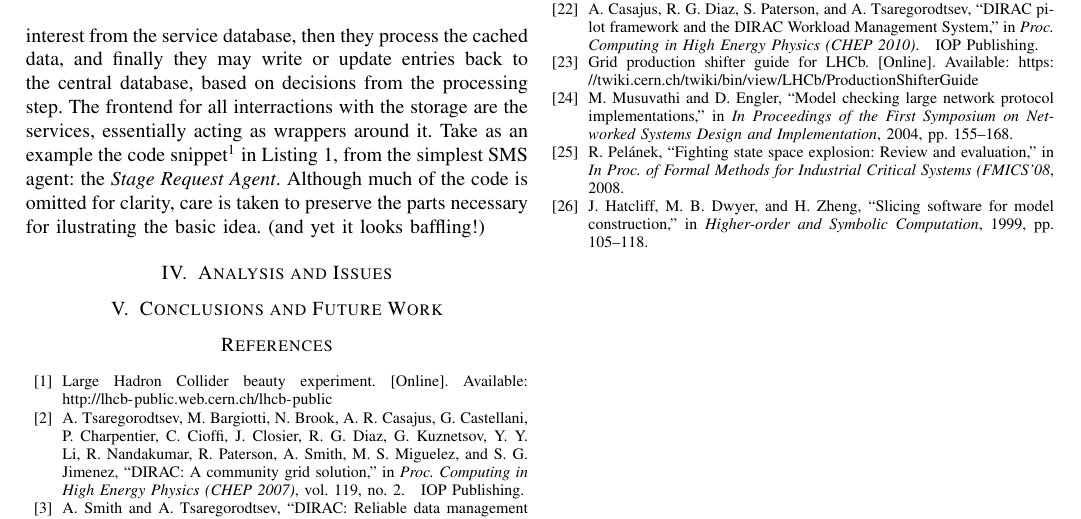
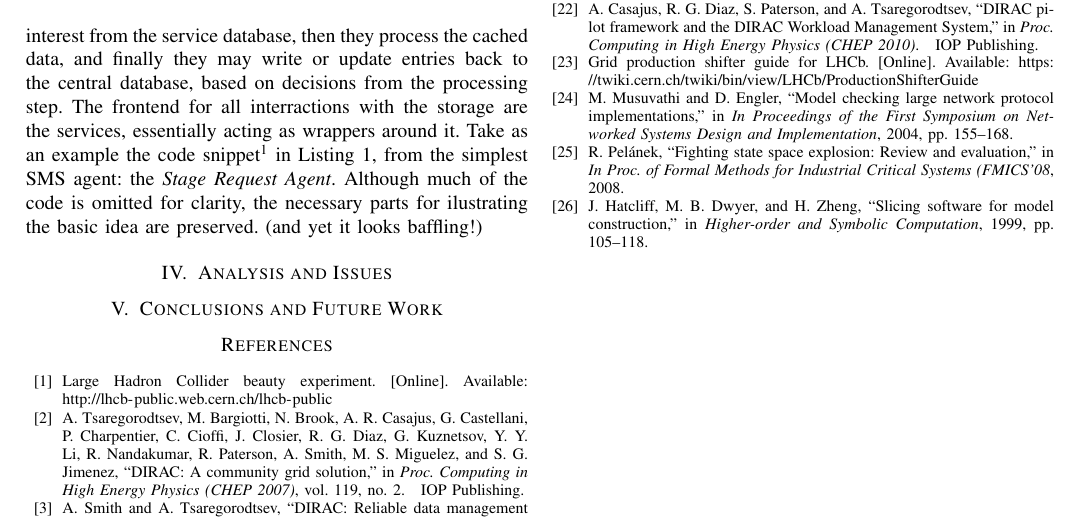
Before and after one commit to remenska/Paper-collaboration, a LaTeX paper (paper_update.tex): part of page 5 of 5, cut so that both start at the same text. Compiled offline with pdfLaTeX.

Commit message:
halfway there

```diff
--- a/paper_update.tex
+++ b/paper_update.tex
@@ -370,8 +370,7 @@ The frontend for all interractions with the storage are the services, essentiall
 Take as an example the code snippet\footnote{This method is $\sim$100 lines of code in reality}
 in Listing~\ref{listing1},
 from the simplest SMS agent: the \textit{Stage Request Agent}.
-Although much of the code is omitted for clarity, care is taken to preserve
-the parts necessary for ilustrating the basic idea.
+Although much of the code is omitted for clarity, the necessary parts for ilustrating the basic idea are preserved.
  (and yet it looks baffling!)
 
 \definecolor{light-gray}{gray}{0.90}
```
